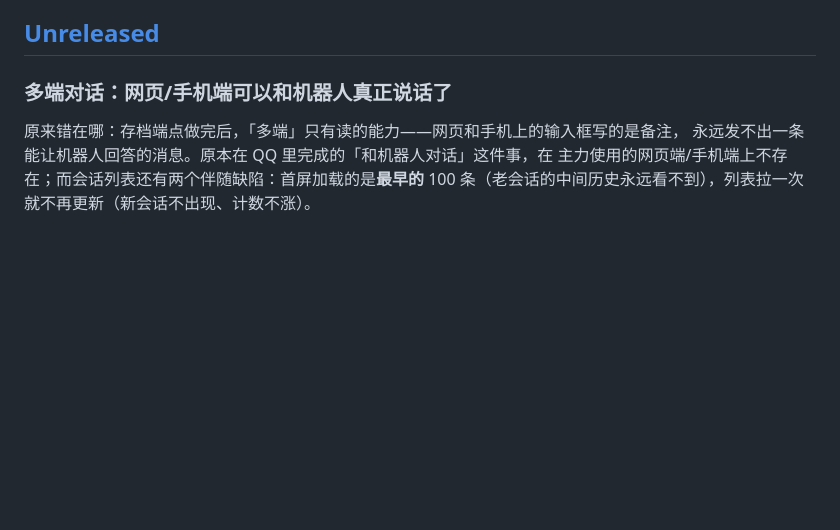
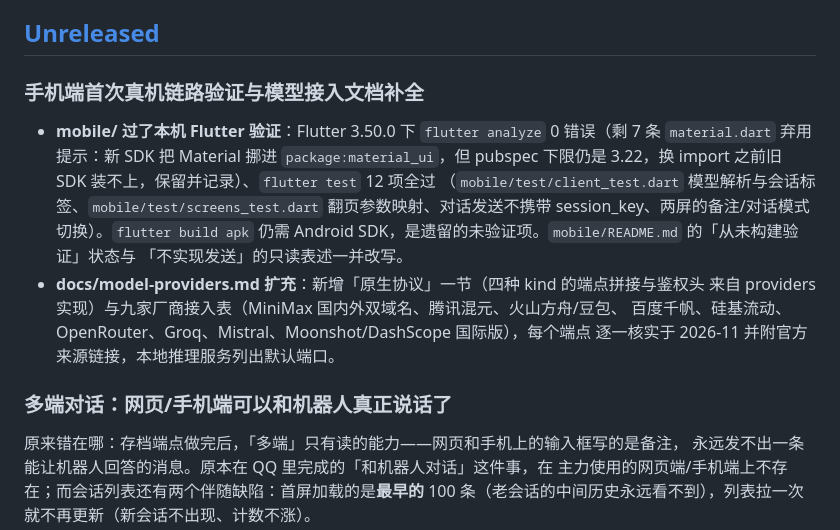
Before and after one commit to Soa4P/soapbot, a Markdown page: CHANGELOG.md, the part around the change. Drawn GitHub-style; blank space fills up the shorter version.

Commit message:
文档: 手机端验证与模型接入扩充记入变更记录

```diff
--- a/CHANGELOG.md
+++ b/CHANGELOG.md
@@ -9,6 +9,20 @@
 只写结论会让人以为是从零实现，下次仍会以同样的方式漏掉。
 
 ## [Unreleased]
+
+### 手机端首次真机链路验证与模型接入文档补全
+
+- **mobile/ 过了本机 Flutter 验证**：Flutter 3.50.0 下 `flutter analyze` 0 错误（剩 7 条
+  `material.dart` 弃用提示：新 SDK 把 Material 挪进 `package:material_ui`，但 pubspec
+  下限仍是 3.22，换 import 之前旧 SDK 装不上，保留并记录）、`flutter test` 12 项全过
+  （`mobile/test/client_test.dart` 模型解析与会话标签、`mobile/test/screens_test.dart`
+  翻页参数映射、对话发送不携带 session_key、两屏的备注/对话模式切换）。`flutter build apk`
+  仍需 Android SDK，是遗留的未验证项。`mobile/README.md` 的「从未构建验证」状态与
+  「不实现发送」的只读表述一并改写。
+- **docs/model-providers.md 扩充**：新增「原生协议」一节（四种 kind 的端点拼接与鉴权头
+  来自 providers 实现）与九家厂商接入表（MiniMax 国内外双域名、腾讯混元、火山方舟/豆包、
+  百度千帆、硅基流动、OpenRouter、Groq、Mistral、Moonshot/DashScope 国际版），每个端点
+  逐一核实于 2026-11 并附官方来源链接，本地推理服务列出默认端口。
 
 ### 多端对话：网页/手机端可以和机器人真正说话了
 
```
